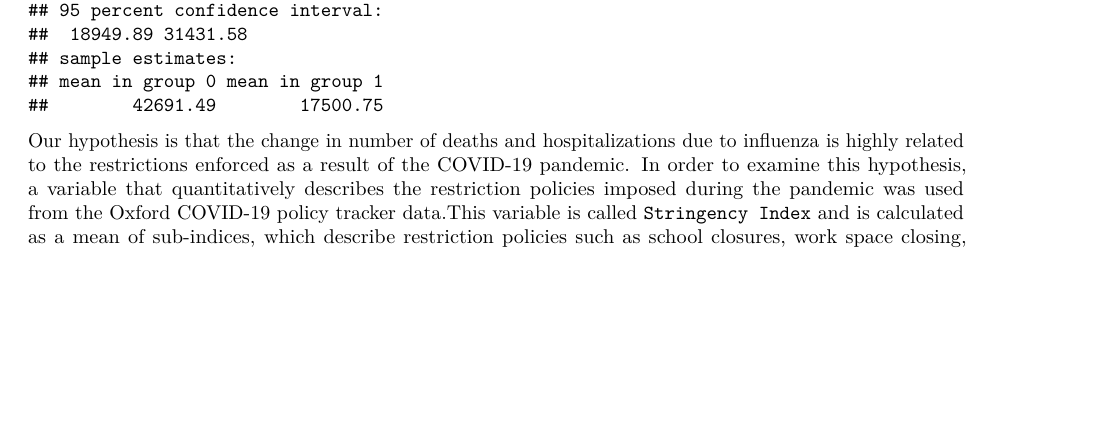
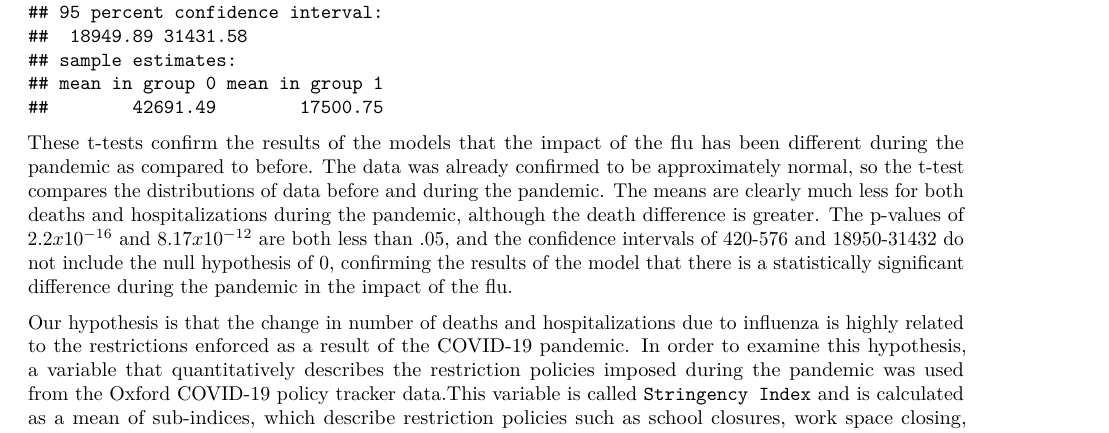
Before and after one commit to STA198F2021/TBD2, an R Markdown document (final report/finalreport_template.Rmd): part of page 5 of 7, cut so that both start at the same text, the shorter picture padded with empty space. Rendered offline with R 4.5, knitr and Pandoc, then LaTeX, with nearby package versions; some code elsewhere in the file could not run offline.

Commit message:
T test narrative

````diff
--- a/final report/finalreport_template.Rmd
+++ b/final report/finalreport_template.Rmd
@@ -136,9 +136,7 @@ t.test(covid_flu_table$total_flu_deaths~covid_flu_table$covidstatus,var.equal=FA
 # t-test for number of Influenza Hospitalizations pre-covid and during covid
 t.test(covid_flu_table$total_flu_patients~covid_flu_table$covidstatus,var.equal=FALSE)
 ```
-
-
-
+These t-tests confirm the results of the models that the impact of the flu has been different during the pandemic as compared to before. The data was already confirmed to be approximately normal, so the t-test compares the distributions of data before and during the pandemic. The means are clearly much less for both deaths and hospitalizations during the pandemic, although the death difference is greater. The p-values of $2.2x10^{-16}$ and $8.17x10^{-12}$ are both less than .05, and the confidence intervals of 420-576 and 18950-31432 do not include the null hypothesis of 0, confirming the results of the model that there is a statistically significant difference during the pandemic in the impact of the flu.
 
 Our hypothesis is  that the change in number of deaths and hospitalizations due to influenza is highly related to the restrictions enforced as a result of the COVID-19 pandemic. In order to examine this hypothesis, a variable that quantitatively describes the restriction policies imposed during the pandemic was used from the Oxford COVID-19 policy tracker data.This variable is called `Stringency Index` and is calculated as a mean of sub-indices, which describe restriction policies such as school closures, work space closing, cancellation of public events, public and international travel controls and mask and vaccination policy.
 ''' reference.https://www.bsg.ox.ac.uk/sites/default/files/Calculation%20and%20presentation%20of%20the%20Stringency%20Index.pdf
````
